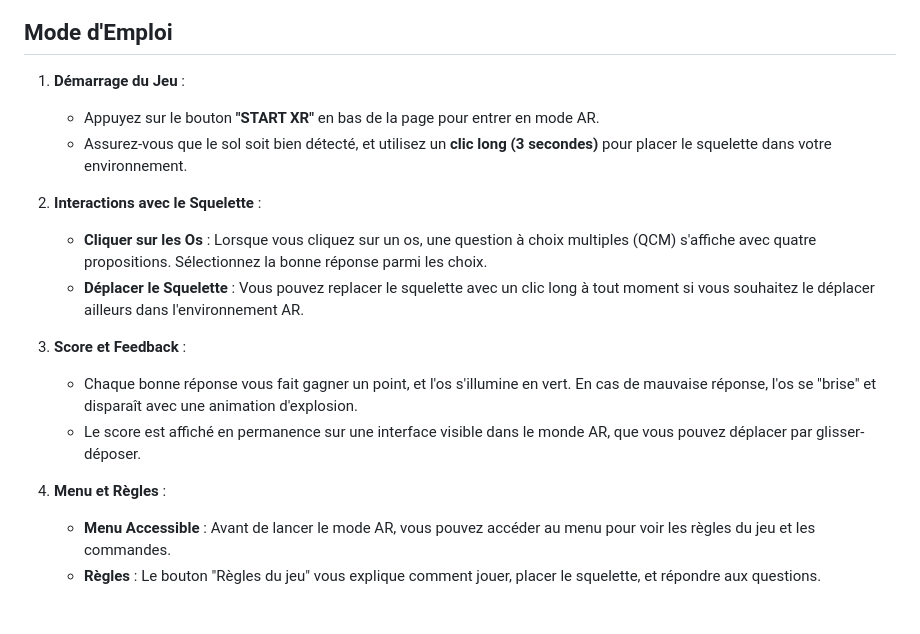
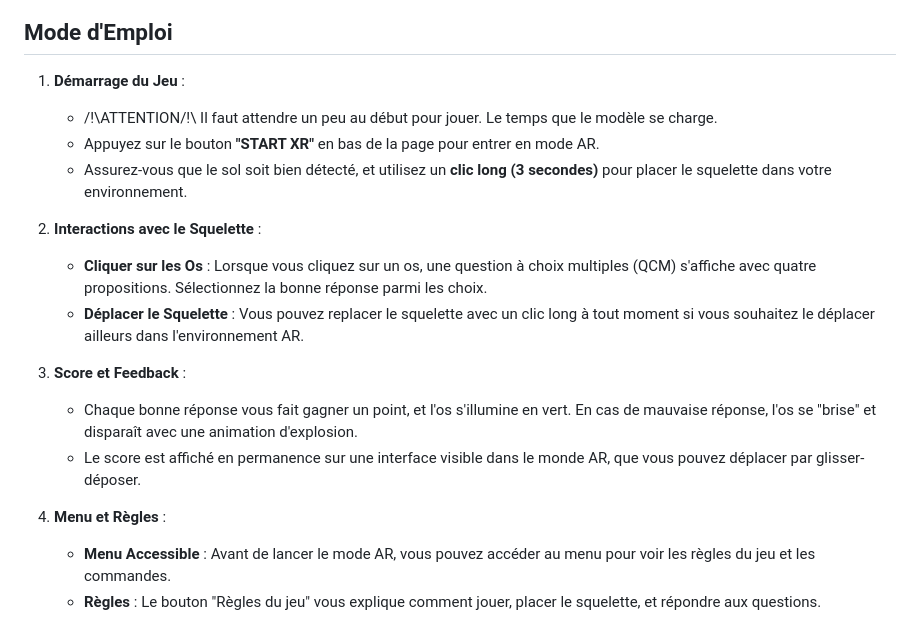
Before and after one commit to Baptisteprvt/SkelGuessr_Realite_Augmente, a Markdown page: README.md, the part around the change. GitHub-like rendering.

```diff
--- a/README.md
+++ b/README.md
@@ -22,18 +22,19 @@ Ce projet est destiné aux étudiants, enseignants, ou toute personne intéress
 ## Mode d'Emploi
 
 1. **Démarrage du Jeu** :
+   - /!\ATTENTION/!\ Il faut attendre un peu au début pour jouer. Le temps que le modèle se charge.
    - Appuyez sur le bouton **"START XR"** en bas de la page pour entrer en mode AR.
    - Assurez-vous que le sol soit bien détecté, et utilisez un **clic long (3 secondes)** pour placer le squelette dans votre environnement.
 
-2. **Interactions avec le Squelette** :
+3. **Interactions avec le Squelette** :
    - **Cliquer sur les Os** : Lorsque vous cliquez sur un os, une question à choix multiples (QCM) s'affiche avec quatre propositions. Sélectionnez la bonne réponse parmi les choix.
    - **Déplacer le Squelette** : Vous pouvez replacer le squelette avec un clic long à tout moment si vous souhaitez le déplacer ailleurs dans l'environnement AR.
 
-3. **Score et Feedback** :
+4. **Score et Feedback** :
    - Chaque bonne réponse vous fait gagner un point, et l'os s'illumine en vert. En cas de mauvaise réponse, l'os se "brise" et disparaît avec une animation d'explosion.
    - Le score est affiché en permanence sur une interface visible dans le monde AR, que vous pouvez déplacer par glisser-déposer.
 
-4. **Menu et Règles** :
+5. **Menu et Règles** :
    - **Menu Accessible** : Avant de lancer le mode AR, vous pouvez accéder au menu pour voir les règles du jeu et les commandes.
    - **Règles** : Le bouton "Règles du jeu" vous explique comment jouer, placer le squelette, et répondre aux questions.
 
```
